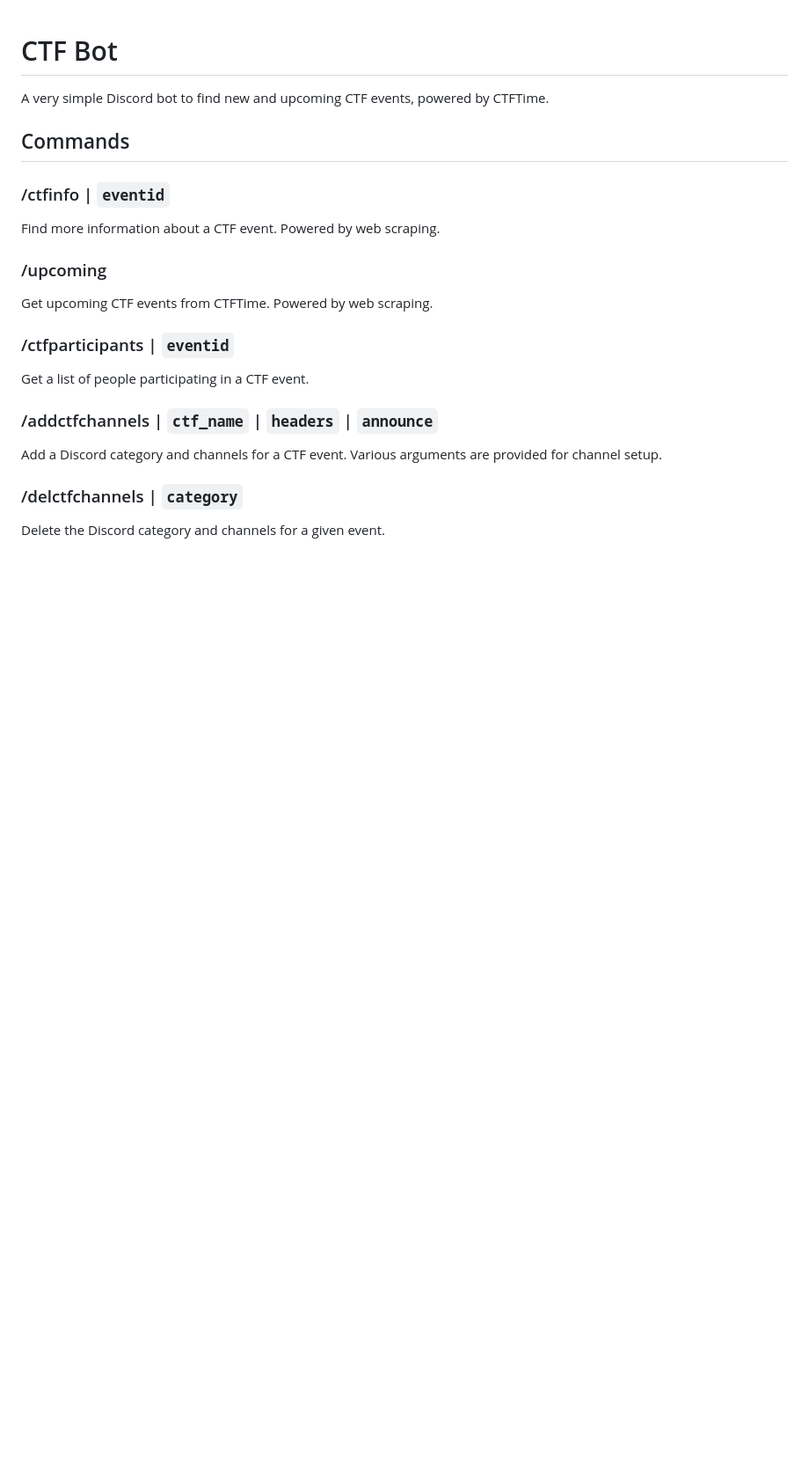
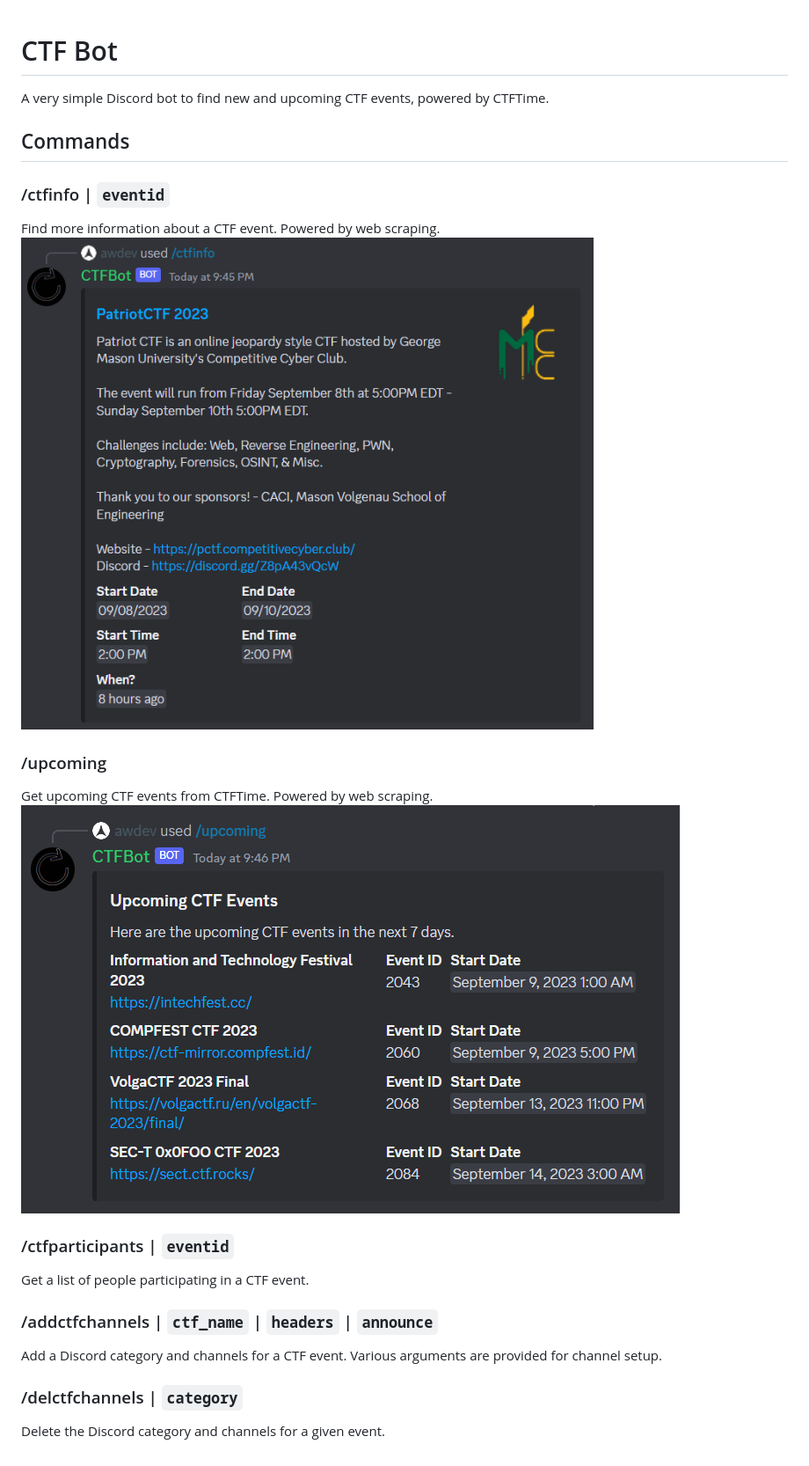
Before and after one commit to aaronw-dev/CTFBot, a Markdown page: README.md, the part around the change. Shown: that part at 88% size. Drawn GitHub-style; pictures changed too: img/ctfinfo.png (added), img/upcoming.png (added); blank space fills up the shorter version.

Commit message:
Added images to command documentation

```diff
--- a/README.md
+++ b/README.md
@@ -4,9 +4,10 @@ A very simple Discord bot to find new and upcoming CTF events, powered by CTFTim
 ## Commands
 ### /ctfinfo | `eventid`
 Find more information about a CTF event. Powered by web scraping.
-
+![/ctfinfo command](img/ctfinfo.png)
 ### /upcoming
 Get upcoming CTF events from CTFTime. Powered by web scraping.
+![/ctfinfo command](img/upcoming.png)
 
 ### /ctfparticipants | `eventid`
 Get a list of people participating in a CTF event.
```
